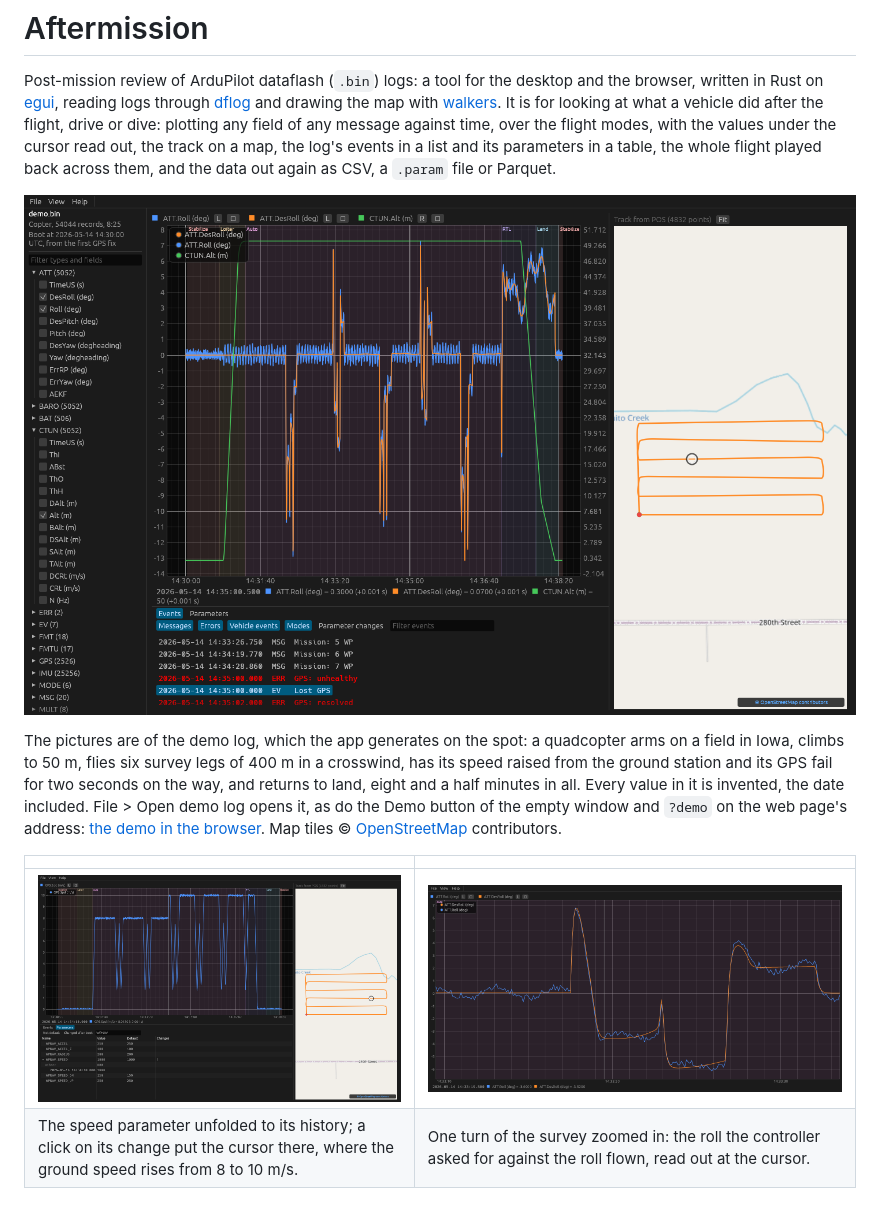
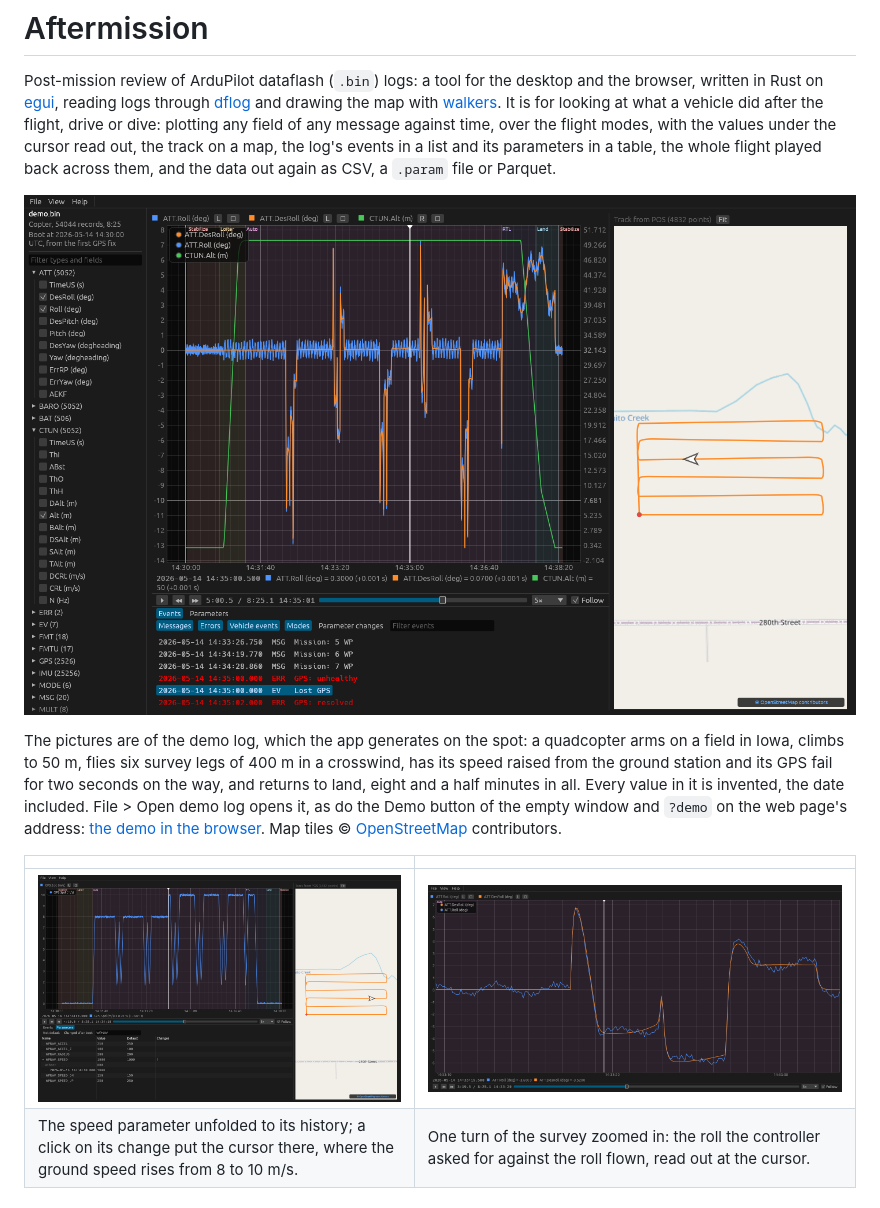
Before and after one commit to Poholos/aftermission, a Markdown page: README.md, the part around the change. Drawn GitHub-style; pictures changed too: assets/hero/overview.png, assets/hero/parameters.png, assets/hero/survey-turn.png.

Commit message:
Show playback in the README's pictures
Render the pictures again from the demo: the transport under the plot,
the playhead at each moment shown, and the vehicle's arrow on the map.

```diff
--- a/README.md
+++ b/README.md
@@ -12,8 +12,9 @@ its parameters in a table, the whole flight played back across them, and
 the data out again as CSV, a `.param` file or Parquet.
 
 ![The whole window at the demo flight's GPS fault: roll against desired
-roll and altitude over the flight mode bands, the survey track on the
-map, and the fault's rows in the events
+roll and altitude over the flight mode bands with the playhead at the
+fault and the playback controls under the plot, the vehicle's arrow on
+the survey track on the map, and the fault's rows in the events
 list](assets/hero/overview.png)
 
 The pictures are of the demo log, which the app generates on the spot:
```
